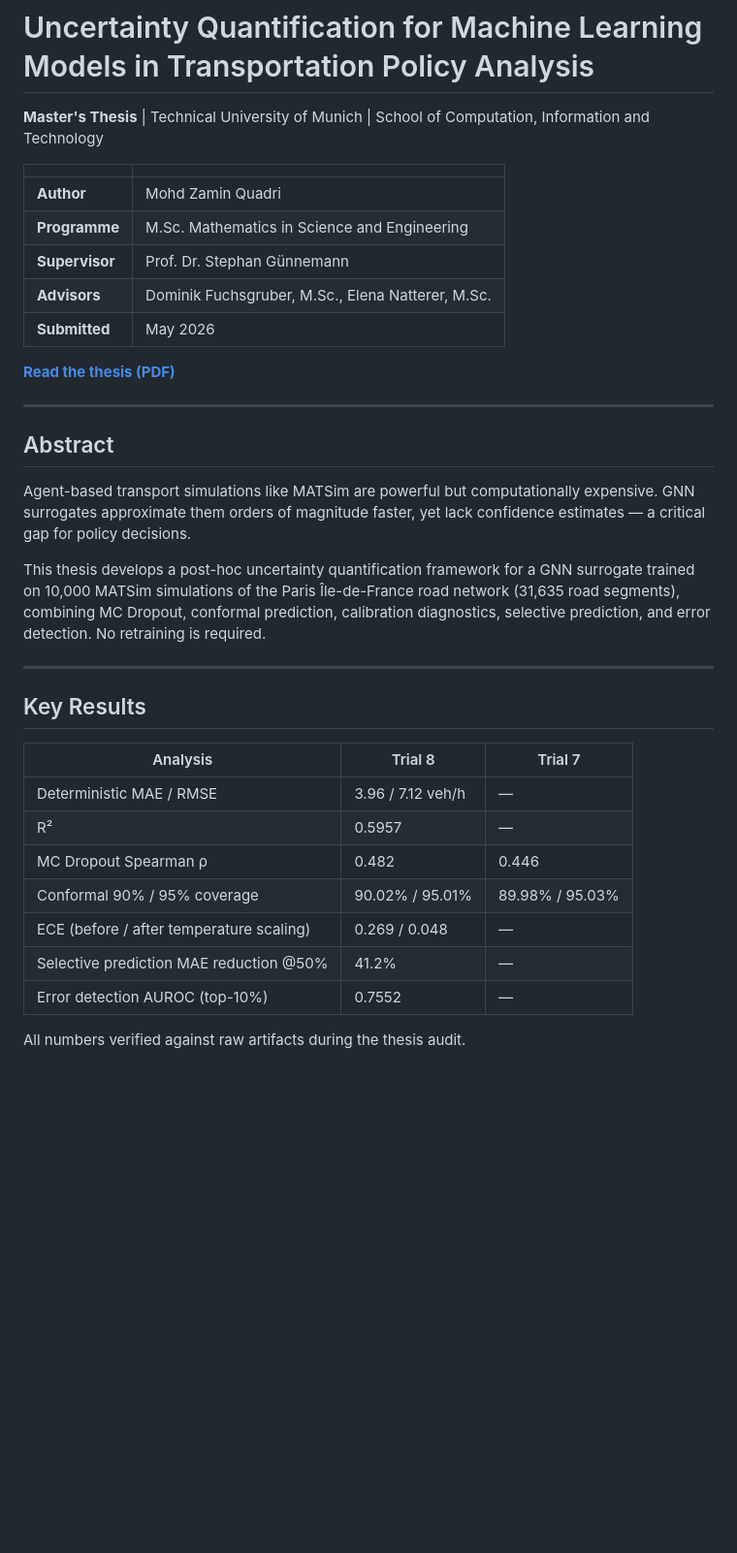
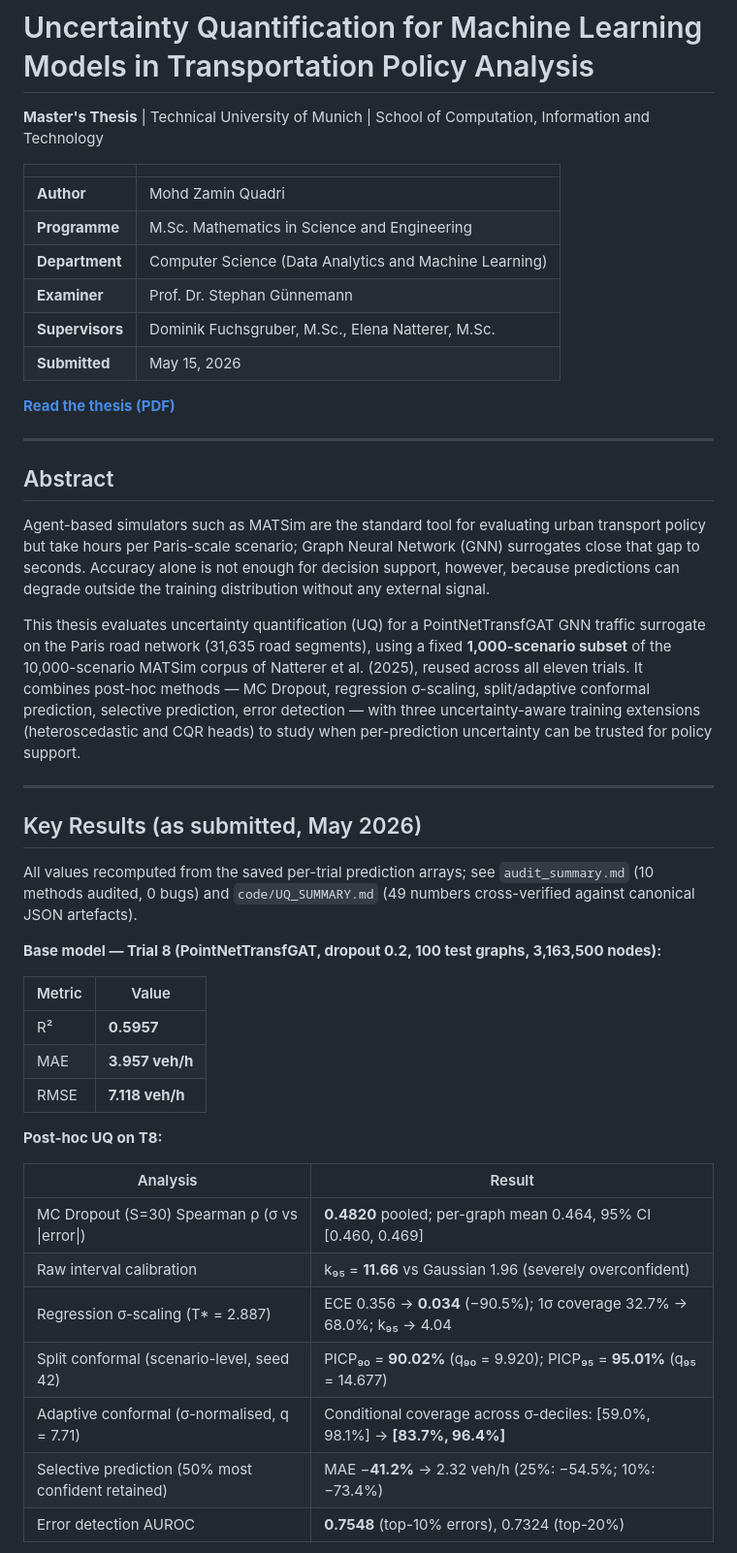
Before and after one commit to mzquadri/ml-surrogates-thesis, a Markdown page: README.md, the part around one of its changes. Shown at 97% size. GitHub-like rendering; blank space fills up the shorter version.

```diff
--- a/README.md
+++ b/README.md
@@ -2,13 +2,14 @@
 
 **Master's Thesis** | Technical University of Munich | School of Computation, Information and Technology
 
-|                |                                                          |
-| -------------- | -------------------------------------------------------- |
-| **Author**     | Mohd Zamin Quadri                                        |
-| **Programme**  | M.Sc. Mathematics in Science and Engineering             |
-| **Supervisor** | Prof. Dr. Stephan Günnemann                              |
-| **Advisors**   | Dominik Fuchsgruber, M.Sc., Elena Natterer, M.Sc.        |
-| **Submitted**  | May 2026                                                 |
+|                |                                                                      |
+| -------------- | -------------------------------------------------------------------- |
+| **Author**     | Mohd Zamin Quadri                                                    |
+| **Programme**  | M.Sc. Mathematics in Science and Engineering                         |
+| **Department** | Computer Science (Data Analytics and Machine Learning)               |
+| **Examiner**   | Prof. Dr. Stephan Günnemann                                          |
+| **Supervisors**| Dominik Fuchsgruber, M.Sc., Elena Natterer, M.Sc.                    |
+| **Submitted**  | May 15, 2026                                                         |
 
 **[Read the thesis (PDF)](document/main.pdf)**
 
@@ -16,22 +17,33 @@
 
 ## Abstract
 
-Agent-based transport simulations like MATSim are powerful but computationally expensive. GNN surrogates approximate them orders of magnitude faster, yet lack confidence estimates — a critical gap for policy decisions.
+Agent-based simulators such as MATSim are the standard tool for evaluating urban transport policy but take hours per Paris-scale scenario; Graph Neural Network (GNN) surrogates close that gap to seconds. Accuracy alone is not enough for decision support, however, because predictions can degrade outside the training distribution without any external signal.
 
-This thesis develops a post-hoc uncertainty quantification framework for a GNN surrogate trained on 10,000 MATSim simulations of the Paris Île-de-France road network (31,635 road segments), combining MC Dropout, conformal prediction, calibration diagnostics, selective prediction, and error detection. No retraining is required.
+This thesis evaluates uncertainty quantification (UQ) for a PointNetTransfGAT GNN traffic surrogate on the Paris road network (31,635 road segments), using a fixed **1,000-scenario subset** of the 10,000-scenario MATSim corpus of Natterer et al. (2025), reused across all eleven trials. It combines post-hoc methods — MC Dropout, regression σ-scaling, split/adaptive conformal prediction, selective prediction, error detection — with three uncertainty-aware training extensions (heteroscedastic and CQR heads) to study when per-prediction uncertainty can be trusted for policy support.
 
 ---
 
-## Key Results
+## Key Results (as submitted, May 2026)
 
-| Analysis | Trial 8 | Trial 7 |
-| -------- | ------- | ------- |
-| Deterministic MAE / RMSE | 3.96 / 7.12 veh/h | — |
-| R² | 0.5957 | — |
-| MC Dropout Spearman ρ | 0.482 | 0.446 |
-| Conformal 90% / 95% coverage | 90.02% / 95.01% | 89.98% / 95.03% |
-| ECE (before / after temperature scaling) | 0.269 / 0.048 | — |
-| Selective prediction MAE reduction @50% | 41.2% | — |
-| Error detection AUROC (top-10%) | 0.7552 | — |
+All values recomputed from the saved per-trial prediction arrays; see `audit_summary.md` (10 methods audited, 0 bugs) and `code/UQ_SUMMARY.md` (49 numbers cross-verified against canonical JSON artefacts).
 
-All numbers verified against raw artifacts during the thesis audit.
+**Base model — Trial 8 (PointNetTransfGAT, dropout 0.2, 100 test graphs, 3,163,500 nodes):**
+
+| Metric | Value |
+| ------ | ----- |
+| R² | **0.5957** |
+| MAE | **3.957 veh/h** |
+| RMSE | **7.118 veh/h** |
+
+**Post-hoc UQ on T8:**
+
+| Analysis | Result |
+| -------- | ------ |
+| MC Dropout (S=30) Spearman ρ (σ vs \|error\|) | **0.4820** pooled; per-graph mean 0.464, 95% CI [0.460, 0.469] |
+| Raw interval calibration | k₉₅ = **11.66** vs Gaussian 1.96 (severely overconfident) |
+| Regression σ-scaling (T\* = 2.887) | ECE 0.356 → **0.034** (−90.5%); 1σ coverage 32.7% → 68.0%; k₉₅ → 4.04 |
+| Split conformal (scenario-level, seed 42) | PICP₉₀ = **90.02%** (q₉₀ = 9.920); PICP₉₅ = **95.01%** (q₉₅ = 14.677) |
+| Adaptive conformal (σ-normalised, q = 7.71) | Conditional coverage across σ-deciles: [59.0%, 98.1%] → **[83.7%, 96.4%]** |
+| Selective prediction (50% most confident retained) | MAE −**41.2%** → 2.32 veh/h (25%: −54.5%; 10%: −73.4%) |
+| Error detection AUROC | **0.7548** (top-10% errors), 0.7324 (top-20%) |
+
```
Also changed, not shown: other parts of README.md (+54 -12 lines), code/README.md (+44 -52 lines), code/UQ_SUMMARY.md (+38 -53 lines).
